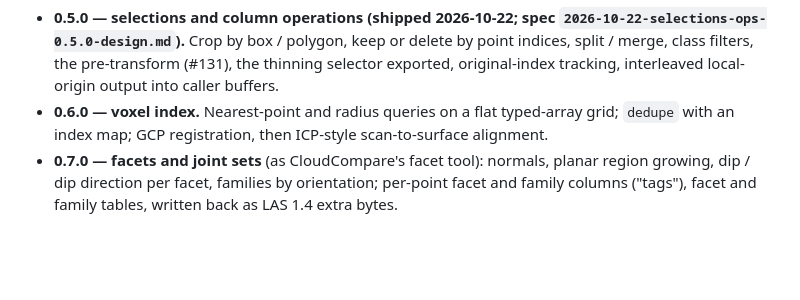
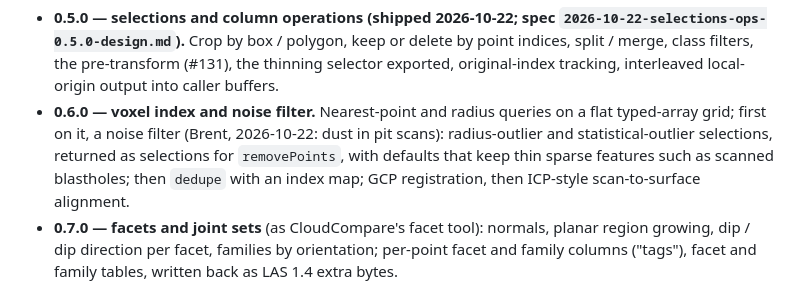
Before and after one commit to brentbuffham/las-laz-js, a Markdown page: docs/design/2026-10-21-las-laz-js-design.md, the part around the change. Drawn GitHub-style; blank space fills up the shorter version.

Commit message:
docs: roadmap — noise filter is the first feature of 0.6.0
Co-Authored-By: Claude Opus 5.5 (1M context) <noreply@anthropic.com>

```diff
--- a/docs/design/2026-10-21-las-laz-js-design.md
+++ b/docs/design/2026-10-21-las-laz-js-design.md
@@ -150,8 +150,11 @@ its own spec.
 - **0.5.0 — selections and column operations (shipped 2026-10-22; spec `2026-10-22-selections-ops-0.5.0-design.md`).** Crop by box / polygon, keep or delete by point
   indices, split / merge, class filters, the pre-transform (#131), the thinning selector
   exported, original-index tracking, interleaved local-origin output into caller buffers.
-- **0.6.0 — voxel index.** Nearest-point and radius queries on a flat typed-array grid;
-  `dedupe` with an index map; GCP registration, then ICP-style scan-to-surface alignment.
+- **0.6.0 — voxel index and noise filter.** Nearest-point and radius queries on a flat
+  typed-array grid; first on it, a noise filter (Brent, 2026-10-22: dust in pit scans):
+  radius-outlier and statistical-outlier selections, returned as selections for
+  `removePoints`, with defaults that keep thin sparse features such as scanned blastholes;
+  then `dedupe` with an index map; GCP registration, then ICP-style scan-to-surface alignment.
 - **0.7.0 — facets and joint sets** (as CloudCompare's facet tool): normals, planar region
   growing, dip / dip direction per facet, families by orientation; per-point facet and family
   columns ("tags"), facet and family tables, written back as LAS 1.4 extra bytes.
```
